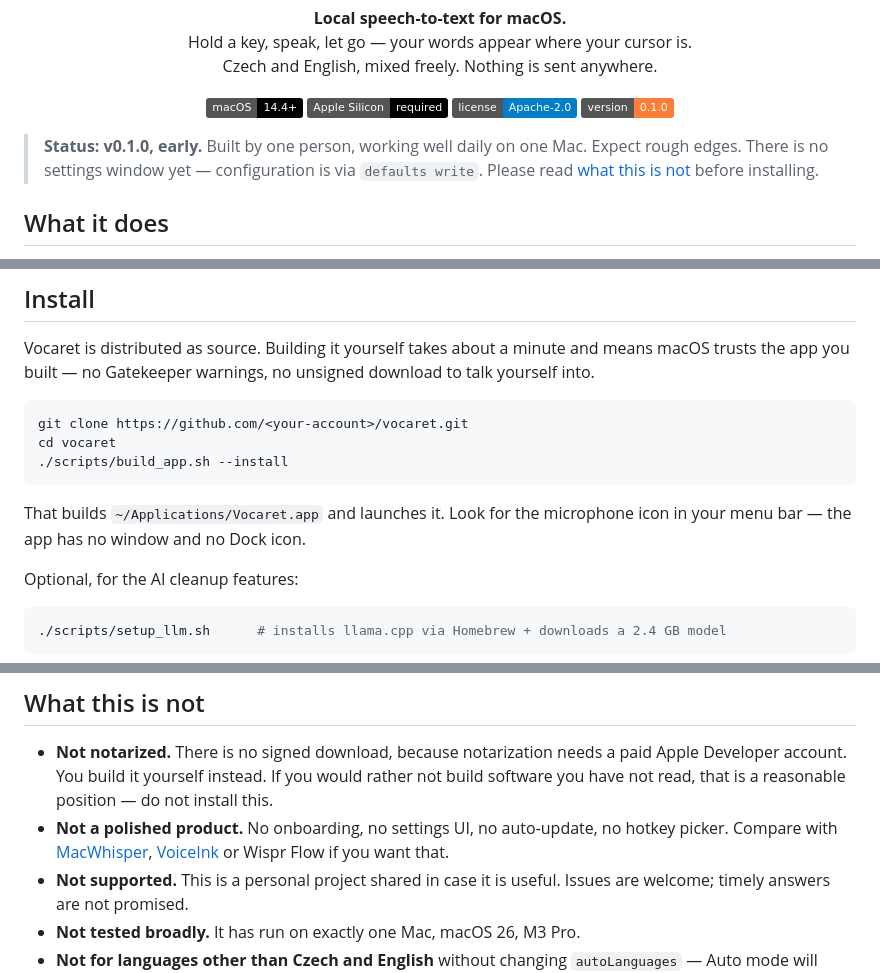
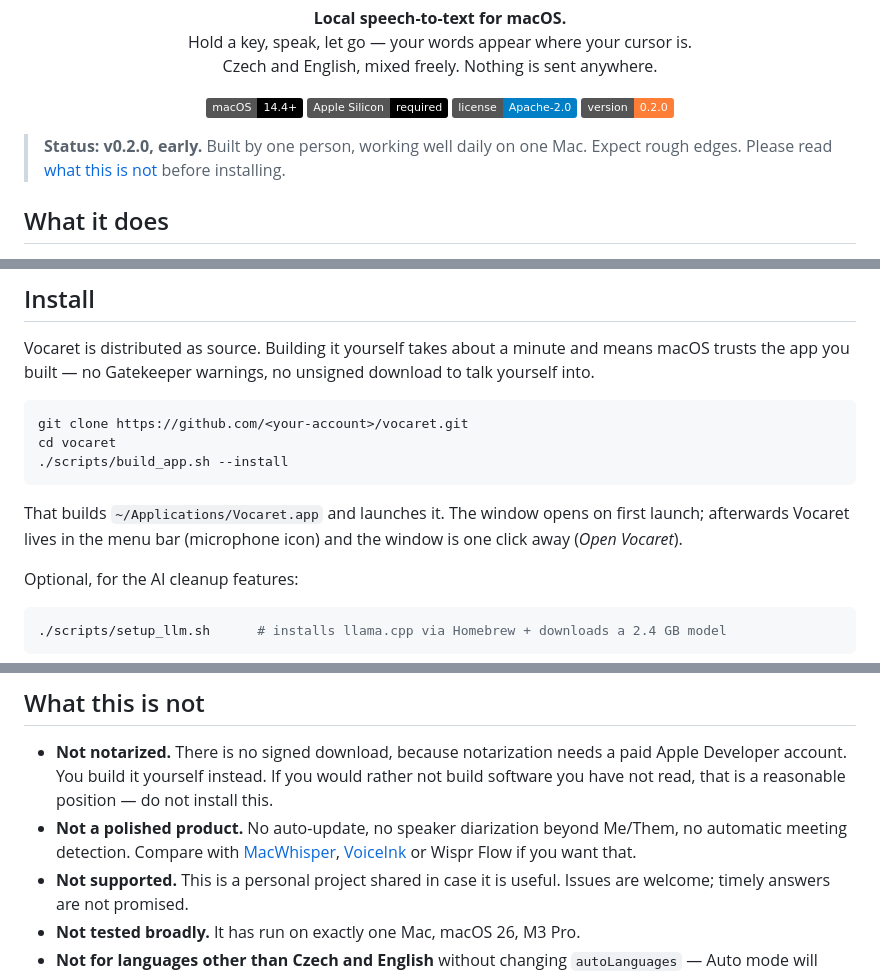
Before and after one commit to HonzaCuhel/vocaret, a Markdown page: README.md, 3 parts joined by grey strips. Drawn GitHub-style; badges without logos.

Commit message:
docs: README reflects the window, coach and v0.2.0

````diff
--- a/README.md
+++ b/README.md
@@ -14,12 +14,11 @@
   <img src="https://img.shields.io/badge/macOS-14.4%2B-black" alt="macOS 14.4+">
   <img src="https://img.shields.io/badge/Apple%20Silicon-required-black" alt="Apple Silicon required">
   <img src="https://img.shields.io/badge/license-Apache--2.0-blue" alt="Apache-2.0">
-  <img src="https://img.shields.io/badge/version-0.1.0-orange" alt="v0.1.0">
+  <img src="https://img.shields.io/badge/version-0.2.0-orange" alt="v0.2.0">
 </p>
 
-> **Status: v0.1.0, early.** Built by one person, working well daily on one Mac.
-> Expect rough edges. There is no settings window yet — configuration is via
-> `defaults write`. Please read [what this is not](#what-this-is-not) before
+> **Status: v0.2.0, early.** Built by one person, working well daily on one Mac.
+> Expect rough edges. Please read [what this is not](#what-this-is-not) before
 > installing.
 
 ## What it does
@@ -69,8 +68,9 @@ cd vocaret
 ./scripts/build_app.sh --install
 ```
 
-That builds `~/Applications/Vocaret.app` and launches it. Look for the microphone
-icon in your menu bar — the app has no window and no Dock icon.
+That builds `~/Applications/Vocaret.app` and launches it. The window opens on
+first launch; afterwards Vocaret lives in the menu bar (microphone icon) and the
+window is one click away (*Open Vocaret*).
 
 Optional, for the AI cleanup features:
 
@@ -166,8 +167,8 @@ Restart Vocaret after changing hotkeys.
   paid Apple Developer account. You build it yourself instead. If you would
   rather not build software you have not read, that is a reasonable position —
   do not install this.
-- **Not a polished product.** No onboarding, no settings UI, no auto-update, no
-  hotkey picker. Compare with [MacWhisper](https://goodsnooze.gumroad.com/l/macwhisper),
+- **Not a polished product.** No auto-update, no speaker diarization beyond
+  Me/Them, no automatic meeting detection. Compare with [MacWhisper](https://goodsnooze.gumroad.com/l/macwhisper),
   [VoiceInk](https://github.com/Beingpax/VoiceInk) or Wispr Flow if you want that.
 - **Not supported.** This is a personal project shared in case it is useful.
   Issues are welcome; timely answers are not promised.
````
Also changed, not shown: other parts of README.md (+2 -1 lines).
